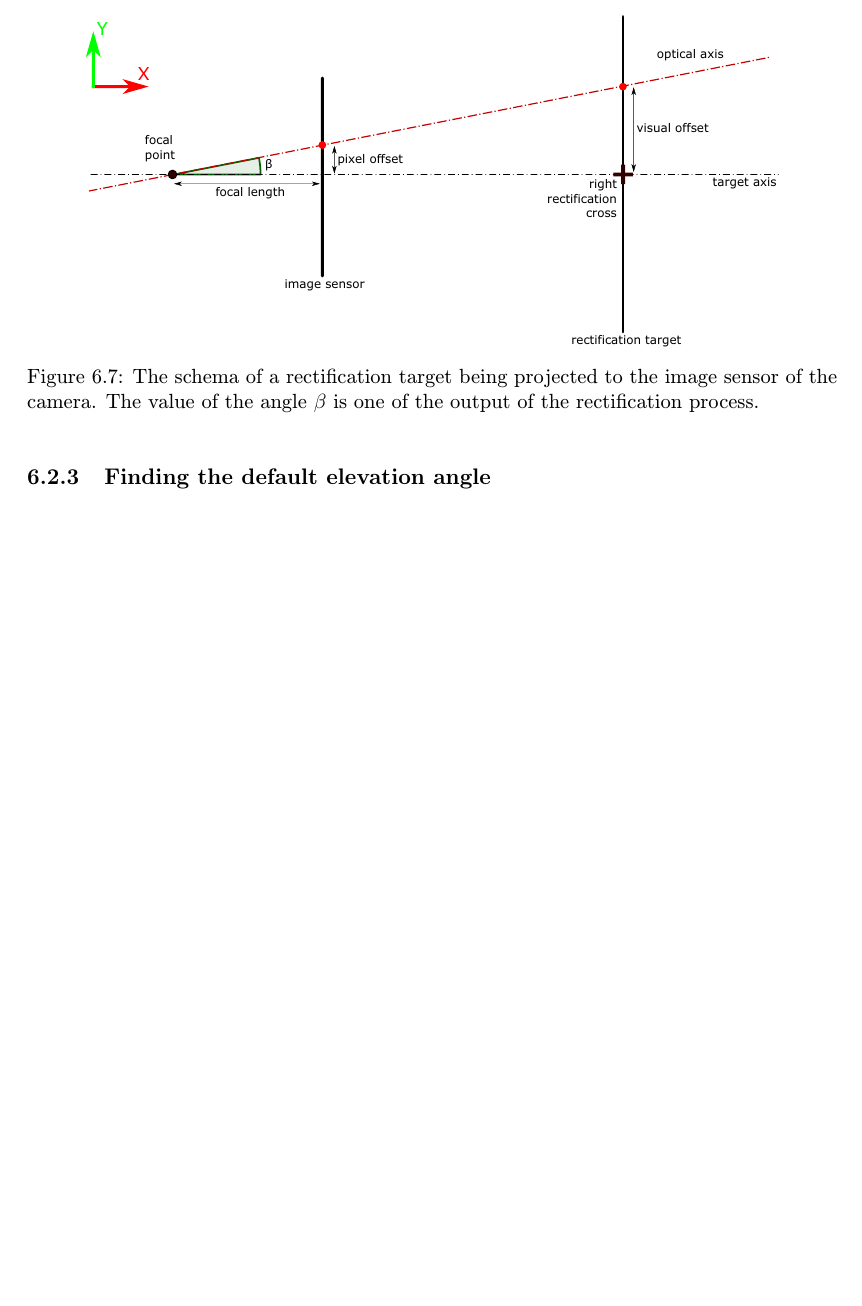
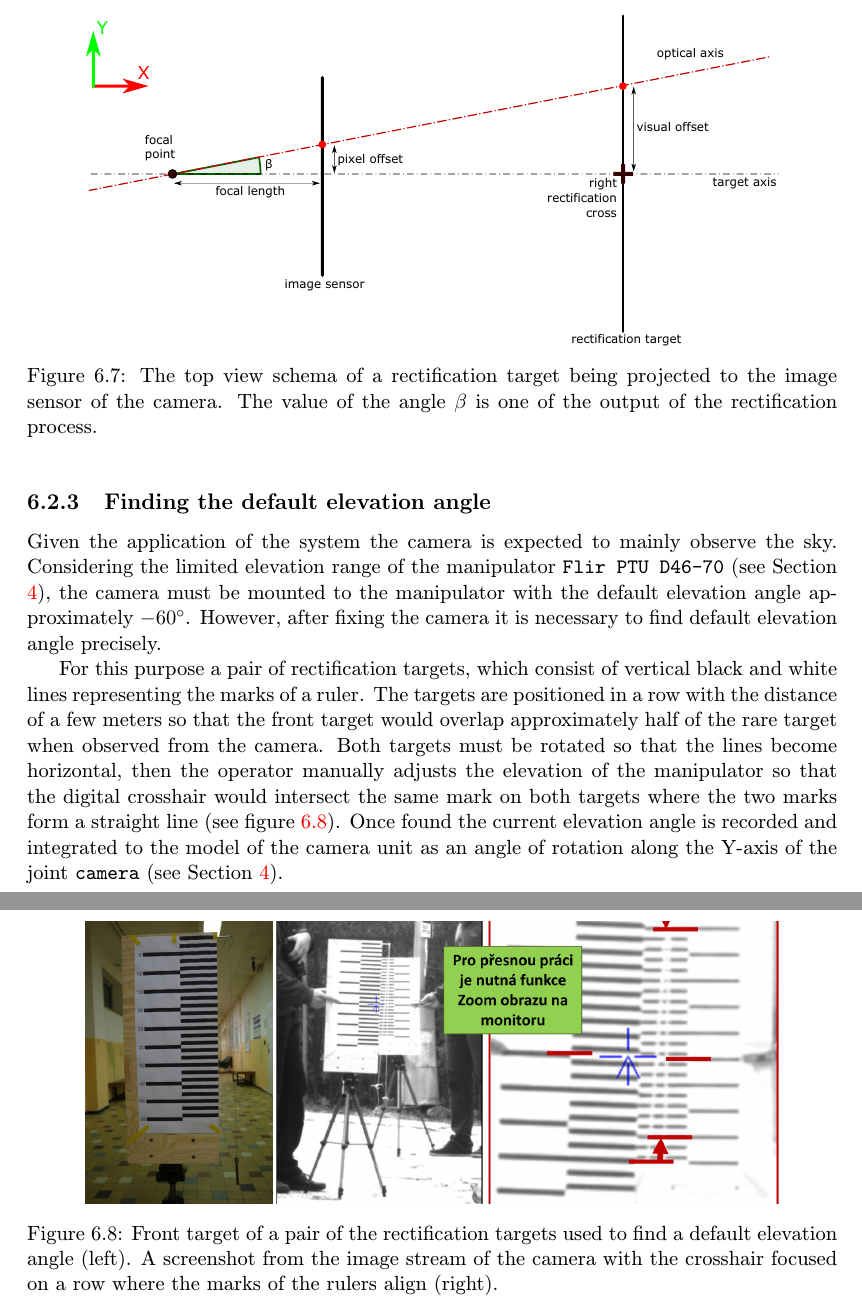
Before and after one commit to bednarikjan/SemestralProject, a LaTeX thesis (text/tex/main.tex, which reads text/tex/content.tex): part of page 14 of 21 before the commit and two parts of pages 14 and 15 of 22 after it, the two joined at a grey line, cut so that both start at the same text, the shorter picture padded with empty space. Compiled offline with pdfLaTeX.

Commit message:
Section Stationing and rectification finished

```diff
--- a/text/tex/content.tex
+++ b/text/tex/content.tex
@@ -234,11 +236,11 @@ offset &= pixel\_offset * pixel\_size
 \end{aligned}
 \end{equation*}
 
-%% The top view of the model of the camera unit
+%% Geometry schema showing how to calculate angle beta - pixel offset
 \begin{figure}[htb]
 	\centering
 	\includegraphics[width=13cm]{fig/rect_pixel_offset.pdf}
-	\caption{The schema of a rectification target being projected to the image sensor of the camera. The value of the angle $\beta$ is one of the output of the rectification process.}
+	\caption{The top view schema of a rectification target being projected to the image sensor of the camera. The value of the angle $\beta$ is one of the output of the rectification process.}
 	\label{fig:rect_pixel_offset}
 \end{figure}
 
@@ -246,7 +248,17 @@ offset &= pixel\_offset * pixel\_size
 %.........................................................................
 \subsection{Finding the default elevation angle}
 
+Given the application of the system the camera is expected to mainly observe the sky. Considering the limited elevation range of the manipulator \texttt{Flir PTU D46-70} (see Section \ref{txt:camera_unit}), the camera must be mounted to the manipulator with the default elevation angle approximately $-60^{\circ}$. However, after fixing the camera it is necessary to find default elevation angle precisely.
 
+For this purpose a pair of rectification targets, which consist of vertical black and white lines representing the marks of a ruler. The targets are positioned in a row with the distance of a few meters so that the front target would overlap approximately half of the rare target when observed from the camera. Both targets must be rotated so that the lines become horizontal, then the operator manually adjusts the elevation of the manipulator so that the digital crosshair would intersect the same mark on both targets where the two marks form a straight line (see figure \ref{fig:rect_default_elevation_angle}). Once found the current elevation angle is recorded and integrated to the model of the camera unit as an angle of rotation along the Y-axis of the joint \texttt{camera} (see Section \ref{txt:camera_unit}).
+
+%% The rectification target for finding the default elevation angle.
+\begin{figure}[htb]
+	\centering
+	\includegraphics[width=13cm]{fig/rect_default_elevation_angle.png}
+	\caption{Front target of a pair of the rectification targets used to find a default elevation angle (left). A screenshot from the image stream of the camera with the crosshair focused on a row where the marks of the rulers align (right).}
+	\label{fig:rect_default_elevation_angle}
+\end{figure}
 
 
 %=========================================================================
```
Also changed, not shown: text/tex/fig/rect_default_elevation_angle.png (added), text/tex/fig/rect_model_front_view.png, text/tex/fig/rect_model_top_view.png, text/tex/fig/src/rect_model_front_view.svg (added), text/tex/fig/src/rect_model_top_view.svg (added), text/tex/fig/src/rotation_arrow.svg (added), text/tex/main.pdf, text/tex/content.tex (2 more changed lines).
